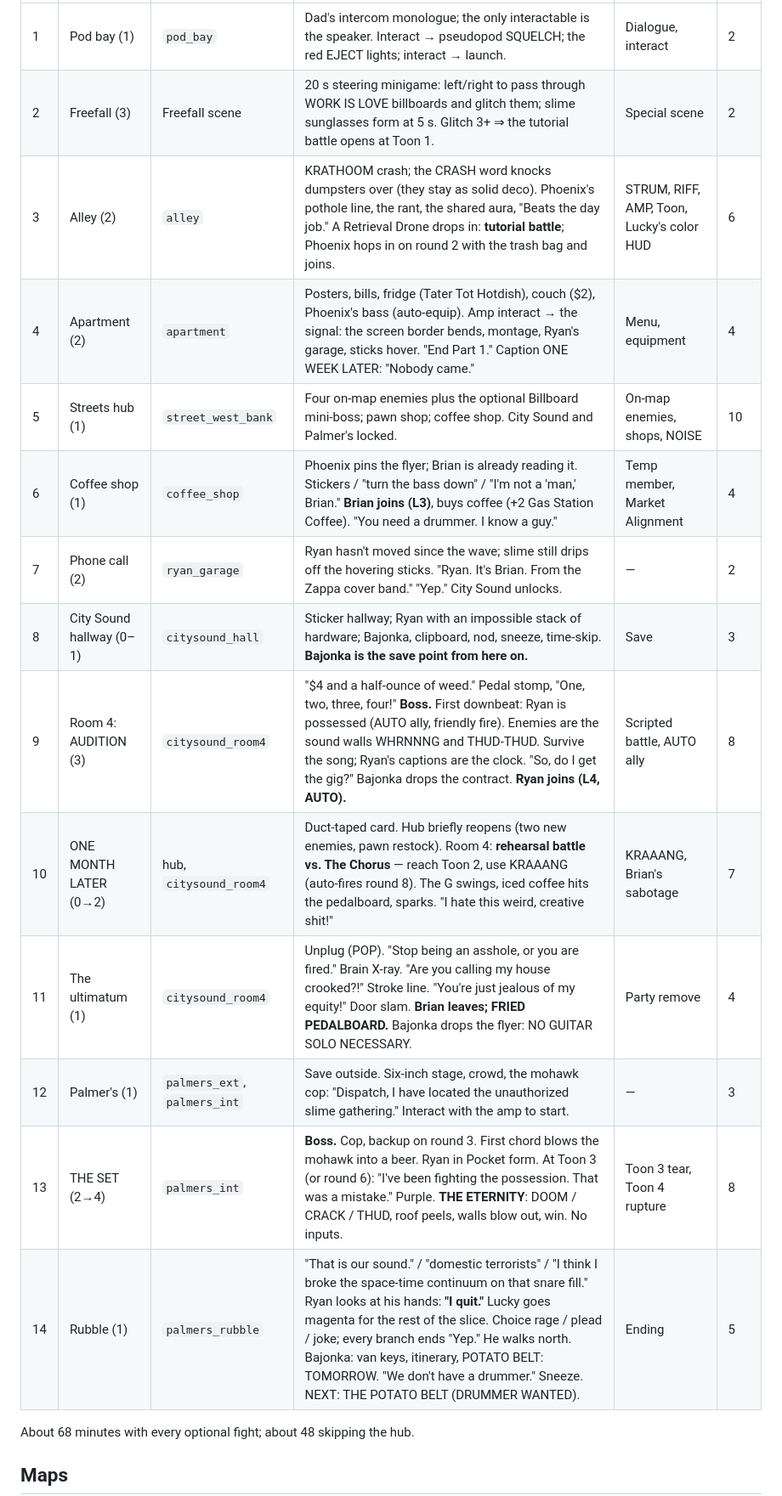
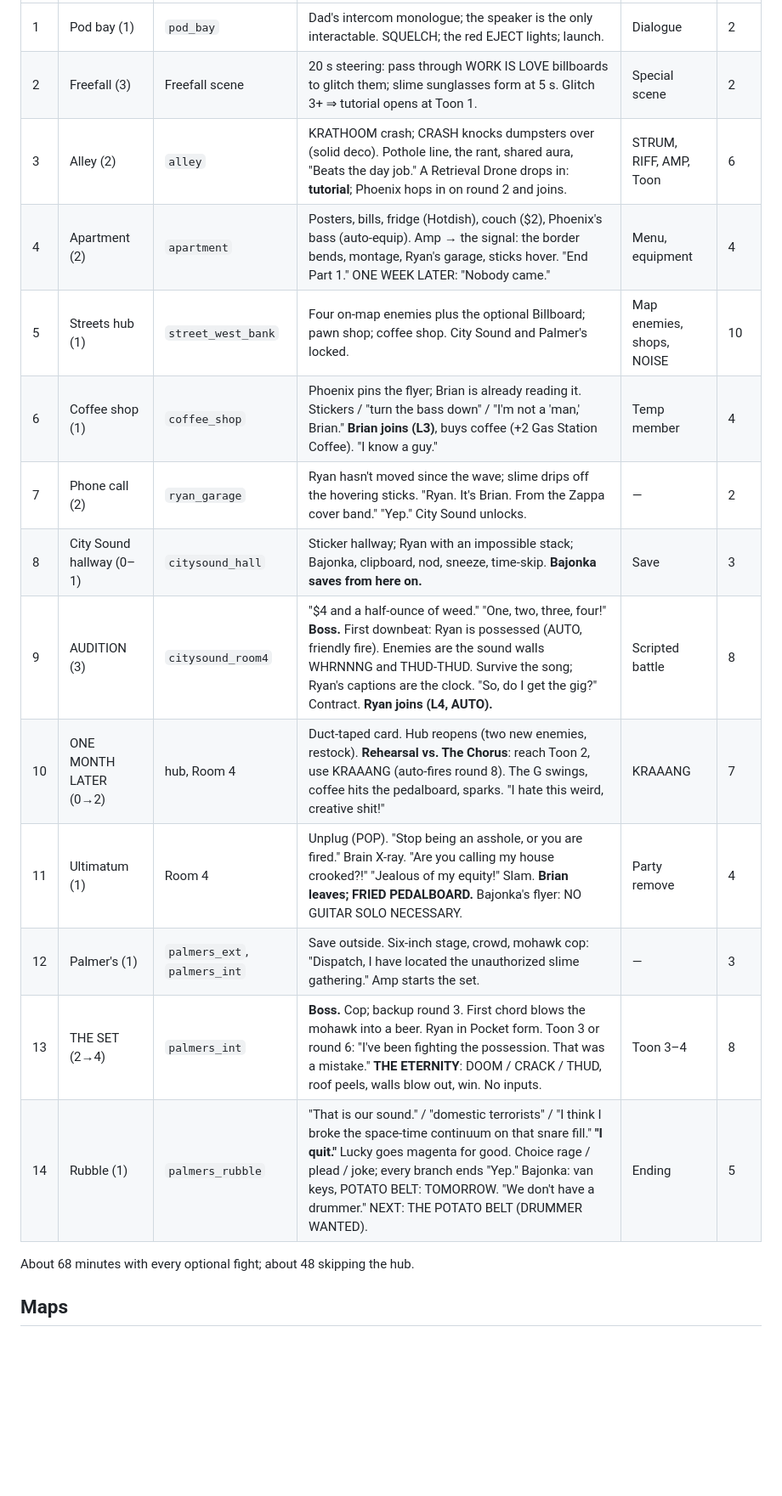
Before and after one commit to luckythemonster/Slime-Monsters-from-Outer-Space-RPG, a Markdown page: docs/design-proposals/design_systems.md, the part around one of its changes. Shown at 85% size. Drawn GitHub-style; blank space fills up the shorter version.

```diff
--- a/docs/design-proposals/design_systems.md
+++ b/docs/design-proposals/design_systems.md
@@ -18,18 +16,18 @@ Target wall-clock for a first-time player at normal text speed.
 |---|---|---|---|---|---|
-| 1 | Pod bay (1) | `pod_bay` | Dad's intercom monologue; the only interactable is the speaker. Interact → pseudopod SQUELCH; the red EJECT lights; interact → launch. | Dialogue, interact | 2 |
-| 2 | Freefall (3) | Freefall scene | 20 s steering minigame: left/right to pass through WORK IS LOVE billboards and glitch them; slime sunglasses form at 5 s. Glitch 3+ ⇒ the tutorial battle opens at Toon 1. | Special scene | 2 |
-| 3 | Alley (2) | `alley` | KRATHOOM crash; the CRASH word knocks dumpsters over (they stay as solid deco). Phoenix's pothole line, the rant, the shared aura, "Beats the day job." A Retrieval Drone drops in: **tutorial battle**; Phoenix hops in on round 2 with the trash bag and joins. | STRUM, RIFF, AMP, Toon, Lucky's color HUD | 6 |
-| 4 | Apartment (2) | `apartment` | Posters, bills, fridge (Tater Tot Hotdish), couch ($2), Phoenix's bass (auto-equip). Amp interact → the signal: the screen border bends, montage, Ryan's garage, sticks hover. "End Part 1." Caption ONE WEEK LATER: "Nobody came." | Menu, equipment | 4 |
-| 5 | Streets hub (1) | `street_west_bank` | Four on-map enemies plus the optional Billboard mini-boss; pawn shop; coffee shop. City Sound and Palmer's locked. | On-map enemies, shops, NOISE | 10 |
-| 6 | Coffee shop (1) | `coffee_shop` | Phoenix pins the flyer; Brian is already reading it. Stickers / "turn the bass down" / "I'm not a 'man,' Brian." **Brian joins (L3)**, buys coffee (+2 Gas Station Coffee). "You need a drummer. I know a guy." | Temp member, Market Alignment | 4 |
-| 7 | Phone call (2) | `ryan_garage` | Ryan hasn't moved since the wave; slime still drips off the hovering sticks. "Ryan. It's Brian. From the Zappa cover band." "Yep." City Sound unlocks. | — | 2 |
-| 8 | City Sound hallway (0–1) | `citysound_hall` | Sticker hallway; Ryan with an impossible stack of hardware; Bajonka, clipboard, nod, sneeze, time-skip. **Bajonka is the save point from here on.** | Save | 3 |
-| 9 | Room 4: AUDITION (3) | `citysound_room4` | "$4 and a half-ounce of weed." Pedal stomp, "One, two, three, four!" **Boss.** First downbeat: Ryan is possessed (AUTO ally, friendly fire). Enemies are the sound walls WHRNNNG and THUD-THUD. Survive the song; Ryan's captions are the clock. "So, do I get the gig?" Bajonka drops the contract. **Ryan joins (L4, AUTO).** | Scripted battle, AUTO ally | 8 |
-| 10 | ONE MONTH LATER (0→2) | hub, `citysound_room4` | Duct-taped card. Hub briefly reopens (two new enemies, pawn restock). Room 4: **rehearsal battle vs. The Chorus** — reach Toon 2, use KRAAANG (auto-fires round 8). The G swings, iced coffee hits the pedalboard, sparks. "I hate this weird, creative shit!" | KRAAANG, Brian's sabotage | 7 |
-| 11 | The ultimatum (1) | `citysound_room4` | Unplug (POP). "Stop being an asshole, or you are fired." Brain X-ray. "Are you calling my house crooked?!" Stroke line. "You're just jealous of my equity!" Door slam. **Brian leaves; FRIED PEDALBOARD.** Bajonka drops the flyer: NO GUITAR SOLO NECESSARY. | Party remove | 4 |
-| 12 | Palmer's (1) | `palmers_ext`, `palmers_int` | Save outside. Six-inch stage, crowd, the mohawk cop: "Dispatch, I have located the unauthorized slime gathering." Interact with the amp to start. | — | 3 |
-| 13 | THE SET (2→4) | `palmers_int` | **Boss.** Cop, backup on round 3. First chord blows the mohawk into a beer. Ryan in Pocket form. At Toon 3 (or round 6): "I've been fighting the possession. That was a mistake." Purple. **THE ETERNITY**: DOOM / CRACK / THUD, roof peels, walls blow out, win. No inputs. | Toon 3 tear, Toon 4 rupture | 8 |
-| 14 | Rubble (1) | `palmers_rubble` | "That is our sound." / "domestic terrorists" / "I think I broke the space-time continuum on that snare fill." Ryan looks at his hands: **"I quit."** Lucky goes magenta for the rest of the slice. Choice rage / plead / joke; every branch ends "Yep." He walks north. Bajonka: van keys, itinerary, POTATO BELT: TOMORROW. "We don't have a drummer." Sneeze. NEXT: THE POTATO BELT (DRUMMER WANTED). | Ending | 5 |
+| 1 | Pod bay (1) | `pod_bay` | Dad's intercom monologue; the speaker is the only interactable. SQUELCH; the red EJECT lights; launch. | Dialogue | 2 |
+| 2 | Freefall (3) | Freefall scene | 20 s steering: pass through WORK IS LOVE billboards to glitch them; slime sunglasses form at 5 s. Glitch 3+ ⇒ tutorial opens at Toon 1. | Special scene | 2 |
+| 3 | Alley (2) | `alley` | KRATHOOM crash; CRASH knocks dumpsters over (solid deco). Pothole line, the rant, shared aura, "Beats the day job." A Retrieval Drone drops in: **tutorial**; Phoenix hops in on round 2 and joins. | STRUM, RIFF, AMP, Toon | 6 |
+| 4 | Apartment (2) | `apartment` | Posters, bills, fridge (Hotdish), couch ($2), Phoenix's bass (auto-equip). Amp → the signal: the border bends, montage, Ryan's garage, sticks hover. "End Part 1." ONE WEEK LATER: "Nobody came." | Menu, equipment | 4 |
+| 5 | Streets hub (1) | `street_west_bank` | Four on-map enemies plus the optional Billboard; pawn shop; coffee shop. City Sound and Palmer's locked. | Map enemies, shops, NOISE | 10 |
+| 6 | Coffee shop (1) | `coffee_shop` | Phoenix pins the flyer; Brian is already reading it. Stickers / "turn the bass down" / "I'm not a 'man,' Brian." **Brian joins (L3)**, buys coffee (+2 Gas Station Coffee). "I know a guy." | Temp member | 4 |
+| 7 | Phone call (2) | `ryan_garage` | Ryan hasn't moved since the wave; slime drips off the hovering sticks. "Ryan. It's Brian. From the Zappa cover band." "Yep." City Sound unlocks. | — | 2 |
+| 8 | City Sound hallway (0–1) | `citysound_hall` | Sticker hallway; Ryan with an impossible stack; Bajonka, clipboard, nod, sneeze, time-skip. **Bajonka saves from here on.** | Save | 3 |
+| 9 | AUDITION (3) | `citysound_room4` | "$4 and a half-ounce of weed." "One, two, three, four!" **Boss.** First downbeat: Ryan is possessed (AUTO, friendly fire). Enemies are the sound walls WHRNNNG and THUD-THUD. Survive the song; Ryan's captions are the clock. "So, do I get the gig?" Contract. **Ryan joins (L4, AUTO).** | Scripted battle | 8 |
+| 10 | ONE MONTH LATER (0→2) | hub, Room 4 | Duct-taped card. Hub reopens (two new enemies, restock). **Rehearsal vs. The Chorus**: reach Toon 2, use KRAAANG (auto-fires round 8). The G swings, coffee hits the pedalboard, sparks. "I hate this weird, creative shit!" | KRAAANG | 7 |
+| 11 | Ultimatum (1) | Room 4 | Unplug (POP). "Stop being an asshole, or you are fired." Brain X-ray. "Are you calling my house crooked?!" "Jealous of my equity!" Slam. **Brian leaves; FRIED PEDALBOARD.** Bajonka's flyer: NO GUITAR SOLO NECESSARY. | Party remove | 4 |
+| 12 | Palmer's (1) | `palmers_ext`, `palmers_int` | Save outside. Six-inch stage, crowd, mohawk cop: "Dispatch, I have located the unauthorized slime gathering." Amp starts the set. | — | 3 |
+| 13 | THE SET (2→4) | `palmers_int` | **Boss.** Cop; backup round 3. First chord blows the mohawk into a beer. Ryan in Pocket form. Toon 3 or round 6: "I've been fighting the possession. That was a mistake." **THE ETERNITY**: DOOM / CRACK / THUD, roof peels, walls blow out, win. No inputs. | Toon 3–4 | 8 |
+| 14 | Rubble (1) | `palmers_rubble` | "That is our sound." / "domestic terrorists" / "I think I broke the space-time continuum on that snare fill." **"I quit."** Lucky goes magenta for good. Choice rage / plead / joke; every branch ends "Yep." Bajonka: van keys, POTATO BELT: TOMORROW. "We don't have a drummer." NEXT: THE POTATO BELT (DRUMMER WANTED). | Ending | 5 |
 
 About 68 minutes with every optional fight; about 48 skipping the hub.
 
```
Also changed, not shown: other parts of docs/design-proposals/design_systems.md (+99 -111 lines).
